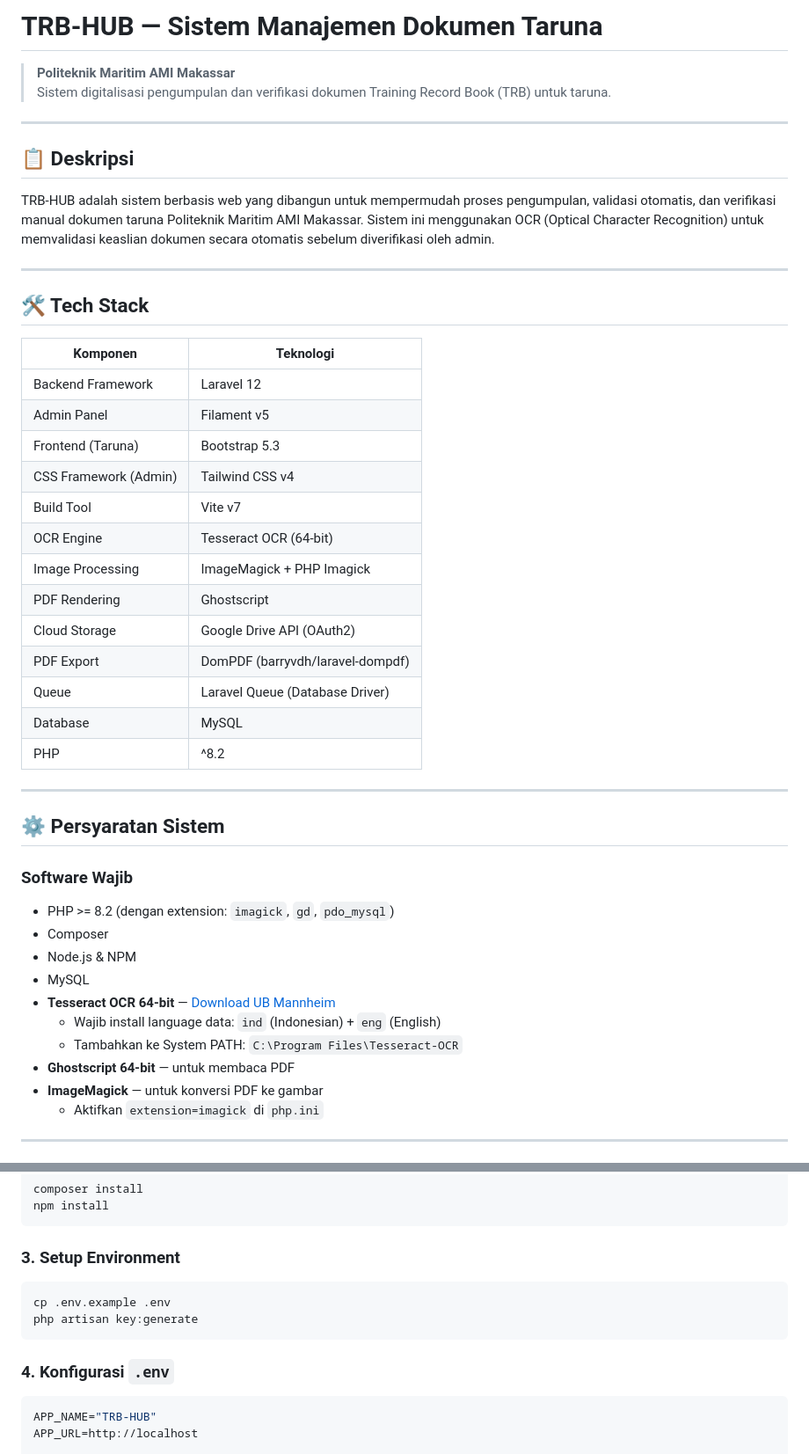
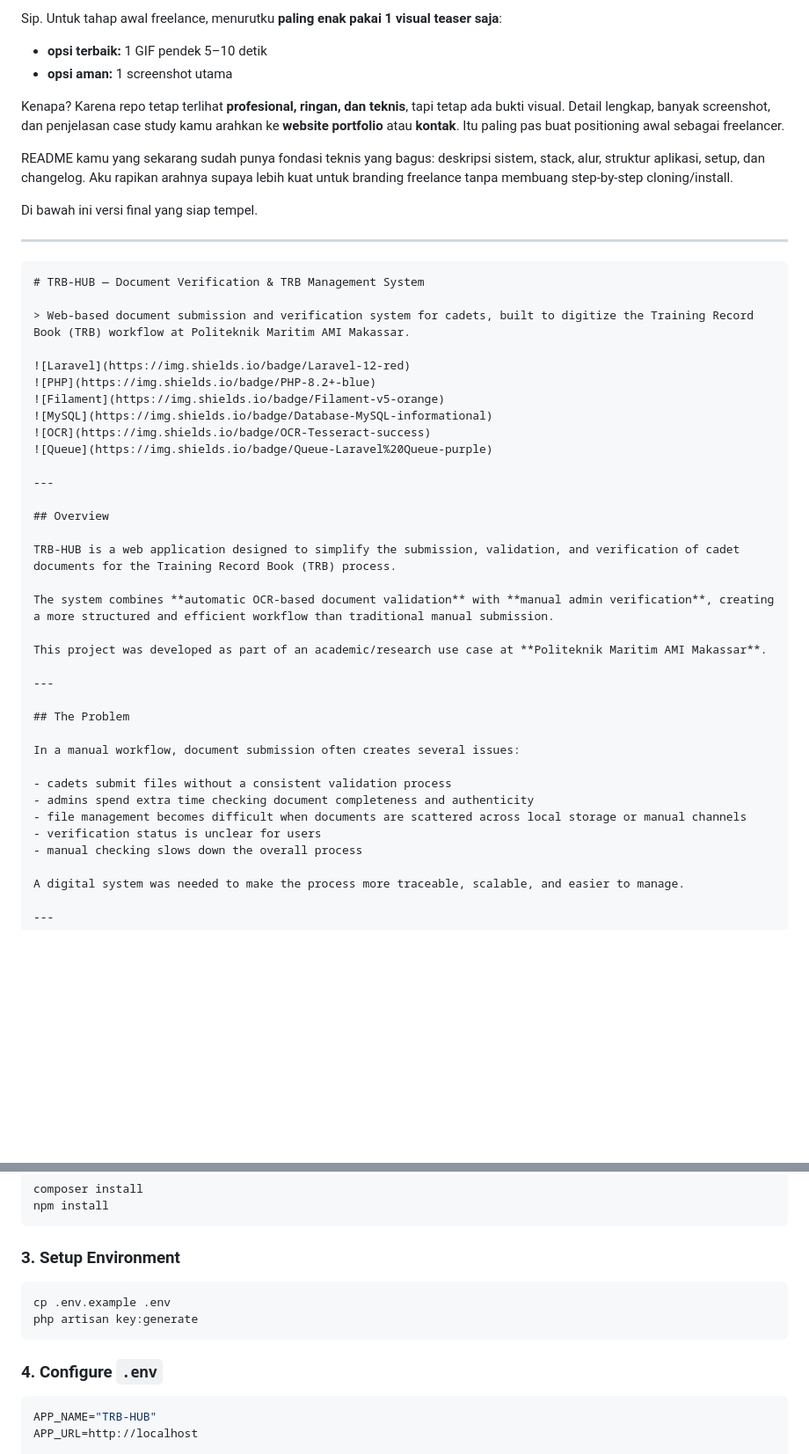
Before and after one commit to Azemux26/trb-hub, a Markdown page: README.md, 2 parts joined by grey strips. Shown at 88% size. GitHub-like rendering; blank space fills up the shorter version.

`````diff
--- a/README.md
+++ b/README.md
@@ -1,49 +1,51 @@
-# TRB-HUB — Sistem Manajemen Dokumen Taruna
+Sip. Untuk tahap awal freelance, menurutku **paling enak pakai 1 visual teaser saja**:
 
-> **Politeknik Maritim AMI Makassar**
-> Sistem digitalisasi pengumpulan dan verifikasi dokumen Training Record Book (TRB) untuk taruna.
+* **opsi terbaik:** 1 GIF pendek 5–10 detik
+* **opsi aman:** 1 screenshot utama
+
+Kenapa? Karena repo tetap terlihat **profesional, ringan, dan teknis**, tapi tetap ada bukti visual. Detail lengkap, banyak screenshot, dan penjelasan case study kamu arahkan ke **website portfolio** atau **kontak**. Itu paling pas buat positioning awal sebagai freelancer.
+
+README kamu yang sekarang sudah punya fondasi teknis yang bagus: deskripsi sistem, stack, alur, struktur aplikasi, setup, dan changelog. Aku rapikan arahnya supaya lebih kuat untuk branding freelance tanpa membuang step-by-step cloning/install.
+
+Di bawah ini versi final yang siap tempel.
 
 ---
 
-## 📋 Deskripsi
+````md
+# TRB-HUB — Document Verification & TRB Management System
 
-TRB-HUB adalah sistem berbasis web yang dibangun untuk mempermudah proses pengumpulan, validasi otomatis, dan verifikasi manual dokumen taruna Politeknik Maritim AMI Makassar. Sistem ini menggunakan OCR (Optical Character Recognition) untuk memvalidasi keaslian dokumen secara otomatis sebelum diverifikasi oleh admin.
+> Web-based document submission and verification system for cadets, built to digitize the Training Record Book (TRB) workflow at Politeknik Maritim AMI Makassar.
+
+![Laravel](https://img.shields.io/badge/Laravel-12-red)
+![PHP](https://img.shields.io/badge/PHP-8.2+-blue)
+![Filament](https://img.shields.io/badge/Filament-v5-orange)
+![MySQL](https://img.shields.io/badge/Database-MySQL-informational)
+![OCR](https://img.shields.io/badge/OCR-Tesseract-success)
+![Queue](https://img.shields.io/badge/Queue-Laravel%20Queue-purple)
 
 ---
 
-## 🛠️ Tech Stack
+## Overview
 
-| Komponen | Teknologi |
-|---|---|
-| Backend Framework | Laravel 12 |
-| Admin Panel | Filament v5 |
-| Frontend (Taruna) | Bootstrap 5.3 |
-| CSS Framework (Admin) | Tailwind CSS v4 |
-| Build Tool | Vite v7 |
-| OCR Engine | Tesseract OCR (64-bit) |
-| Image Processing | ImageMagick + PHP Imagick |
-| PDF Rendering | Ghostscript |
-| Cloud Storage | Google Drive API (OAuth2) |
-| PDF Export | DomPDF (barryvdh/laravel-dompdf) |
-| Queue | Laravel Queue (Database Driver) |
-| Database | MySQL |
-| PHP | ^8.2 |
+TRB-HUB is a web application designed to simplify the submission, validation, and verification of cadet documents for the Training Record Book (TRB) process.
+
+The system combines **automatic OCR-based document validation** with **manual admin verification**, creating a more structured and efficient workflow than traditional manual submission.
+
+This project was developed as part of an academic/research use case at **Politeknik Maritim AMI Makassar**.
 
 ---
 
-## ⚙️ Persyaratan Sistem
+## The Problem
 
-### Software Wajib
-- PHP >= 8.2 (dengan extension: `imagick`, `gd`, `pdo_mysql`)
-- Composer
-- Node.js & NPM
-- MySQL
-- **Tesseract OCR 64-bit** — [Download UB Mannheim](https://github.com/UB-Mannheim/tesseract/wiki)
-  - Wajib install language data: `ind` (Indonesian) + `eng` (English)
-  - Tambahkan ke System PATH: `C:\Program Files\Tesseract-OCR`
-- **Ghostscript 64-bit** — untuk membaca PDF
-- **ImageMagick** — untuk konversi PDF ke gambar
-  - Aktifkan `extension=imagick` di `php.ini`
+In a manual workflow, document submission often creates several issues:
+
+- cadets submit files without a consistent validation process
+- admins spend extra time checking document completeness and authenticity
+- file management becomes difficult when documents are scattered across local storage or manual channels
+- verification status is unclear for users
+- manual checking slows down the overall process
+
+A digital system was needed to make the process more traceable, scalable, and easier to manage.
 
 ---
 
@@ -62,12 +261,14 @@ npm install
 ```
 
 ### 3. Setup Environment
+
 ```bash
 cp .env.example .env
 php artisan key:generate
 ```
 
-### 4. Konfigurasi `.env`
+### 4. Configure `.env`
+
 ```env
 APP_NAME="TRB-HUB"
 APP_URL=http://localhost
`````
Also changed, not shown: other parts of README.md (+290 -125 lines).
